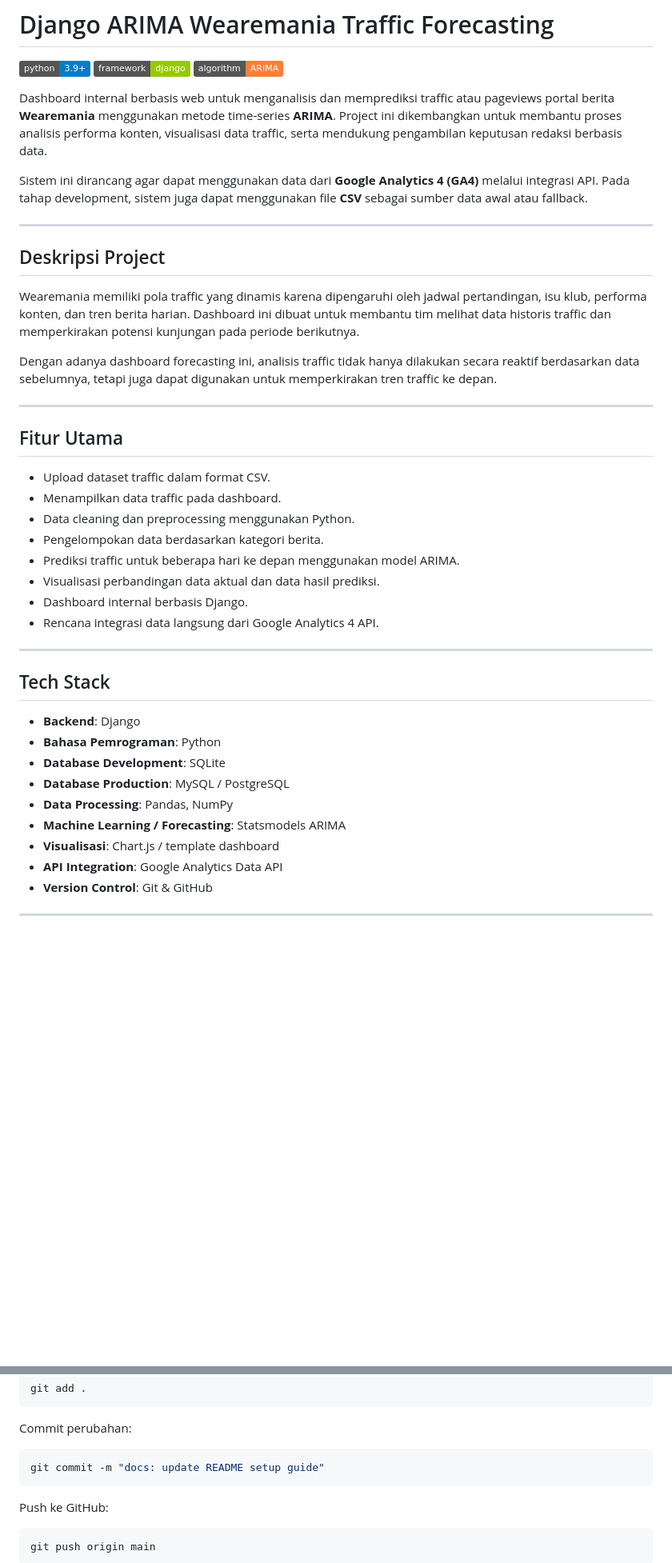
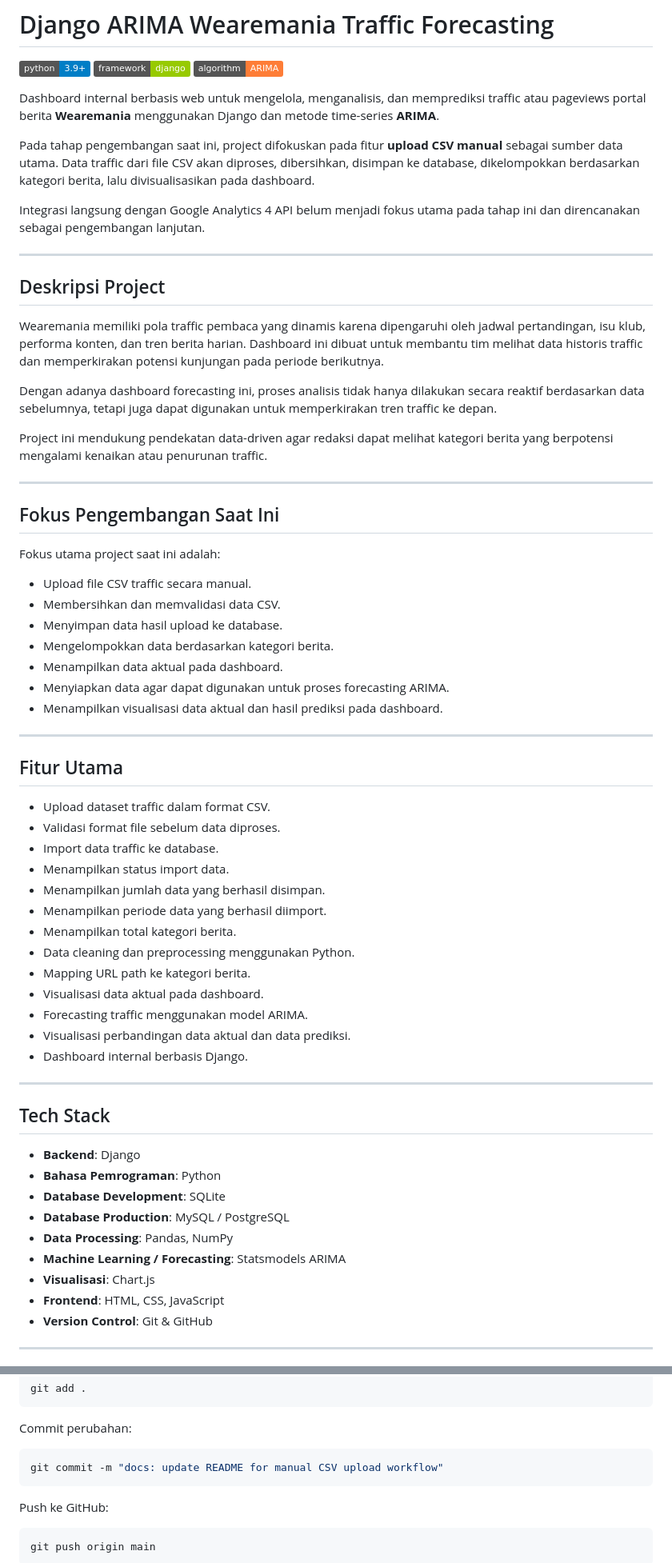
Before and after one commit to Freddy47588/django-arima-wearemania-traffic-forecasting, a Markdown page: README.md, 2 parts joined by grey strips. Shown at 80% size. Rendered like a GitHub page; badges without logos; blank space fills up the shorter version.

````diff
--- a/README.md
+++ b/README.md
@@ -4,30 +4,53 @@
 [![Framework](https://img.shields.io/badge/framework-django-green.svg)](https://www.djangoproject.com/)
 [![Algorithm](https://img.shields.io/badge/algorithm-ARIMA-orange.svg)](https://www.statsmodels.org/)
 
-Dashboard internal berbasis web untuk menganalisis dan memprediksi traffic atau pageviews portal berita **Wearemania** menggunakan metode time-series **ARIMA**. Project ini dikembangkan untuk membantu proses analisis performa konten, visualisasi data traffic, serta mendukung pengambilan keputusan redaksi berbasis data.
+Dashboard internal berbasis web untuk mengelola, menganalisis, dan memprediksi traffic atau pageviews portal berita **Wearemania** menggunakan Django dan metode time-series **ARIMA**.
 
-Sistem ini dirancang agar dapat menggunakan data dari **Google Analytics 4 (GA4)** melalui integrasi API. Pada tahap development, sistem juga dapat menggunakan file **CSV** sebagai sumber data awal atau fallback.
+Pada tahap pengembangan saat ini, project difokuskan pada fitur **upload CSV manual** sebagai sumber data utama. Data traffic dari file CSV akan diproses, dibersihkan, disimpan ke database, dikelompokkan berdasarkan kategori berita, lalu divisualisasikan pada dashboard.
+
+Integrasi langsung dengan Google Analytics 4 API belum menjadi fokus utama pada tahap ini dan direncanakan sebagai pengembangan lanjutan.
 
 ---
 
 ## Deskripsi Project
 
-Wearemania memiliki pola traffic yang dinamis karena dipengaruhi oleh jadwal pertandingan, isu klub, performa konten, dan tren berita harian. Dashboard ini dibuat untuk membantu tim melihat data historis traffic dan memperkirakan potensi kunjungan pada periode berikutnya.
+Wearemania memiliki pola traffic pembaca yang dinamis karena dipengaruhi oleh jadwal pertandingan, isu klub, performa konten, dan tren berita harian. Dashboard ini dibuat untuk membantu tim melihat data historis traffic dan memperkirakan potensi kunjungan pada periode berikutnya.
 
-Dengan adanya dashboard forecasting ini, analisis traffic tidak hanya dilakukan secara reaktif berdasarkan data sebelumnya, tetapi juga dapat digunakan untuk memperkirakan tren traffic ke depan.
+Dengan adanya dashboard forecasting ini, proses analisis tidak hanya dilakukan secara reaktif berdasarkan data sebelumnya, tetapi juga dapat digunakan untuk memperkirakan tren traffic ke depan.
+
+Project ini mendukung pendekatan data-driven agar redaksi dapat melihat kategori berita yang berpotensi mengalami kenaikan atau penurunan traffic.
+
+---
+
+## Fokus Pengembangan Saat Ini
+
+Fokus utama project saat ini adalah:
+
+- Upload file CSV traffic secara manual.
+- Membersihkan dan memvalidasi data CSV.
+- Menyimpan data hasil upload ke database.
+- Mengelompokkan data berdasarkan kategori berita.
+- Menampilkan data aktual pada dashboard.
+- Menyiapkan data agar dapat digunakan untuk proses forecasting ARIMA.
+- Menampilkan visualisasi data aktual dan hasil prediksi pada dashboard.
 
 ---
 
 ## Fitur Utama
 
 - Upload dataset traffic dalam format CSV.
-- Menampilkan data traffic pada dashboard.
+- Validasi format file sebelum data diproses.
+- Import data traffic ke database.
+- Menampilkan status import data.
+- Menampilkan jumlah data yang berhasil disimpan.
+- Menampilkan periode data yang berhasil diimport.
+- Menampilkan total kategori berita.
 - Data cleaning dan preprocessing menggunakan Python.
-- Pengelompokan data berdasarkan kategori berita.
-- Prediksi traffic untuk beberapa hari ke depan menggunakan model ARIMA.
-- Visualisasi perbandingan data aktual dan data hasil prediksi.
+- Mapping URL path ke kategori berita.
+- Visualisasi data aktual pada dashboard.
+- Forecasting traffic menggunakan model ARIMA.
+- Visualisasi perbandingan data aktual dan data prediksi.
 - Dashboard internal berbasis Django.
-- Rencana integrasi data langsung dari Google Analytics 4 API.
 
 ---
 
@@ -39,8 +62,8 @@ Dengan adanya dashboard forecasting ini, analisis traffic tidak hanya dilakukan
 - **Database Production**: MySQL / PostgreSQL
 - **Data Processing**: Pandas, NumPy
 - **Machine Learning / Forecasting**: Statsmodels ARIMA
-- **Visualisasi**: Chart.js / template dashboard
-- **API Integration**: Google Analytics Data API
+- **Visualisasi**: Chart.js
+- **Frontend**: HTML, CSS, JavaScript
 - **Version Control**: Git & GitHub
 
 ---
@@ -324,7 +463,7 @@ git add .
 Commit perubahan:
 
 ```bash
-git commit -m "docs: update README setup guide"
+git commit -m "docs: update README for manual CSV upload workflow"
 ```
 
 Push ke GitHub:
````
Also changed, not shown: other parts of README.md (+163 -32 lines).
